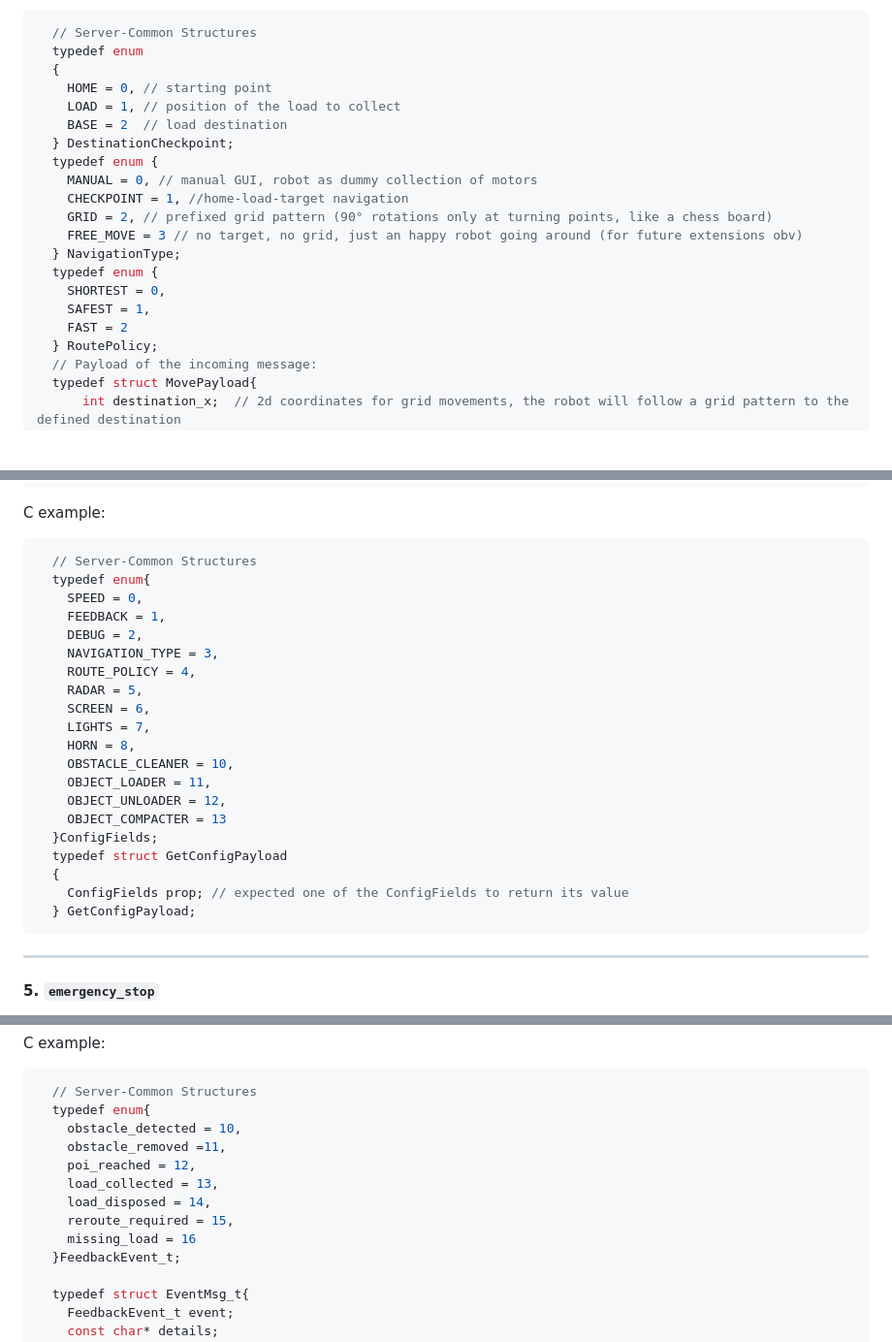
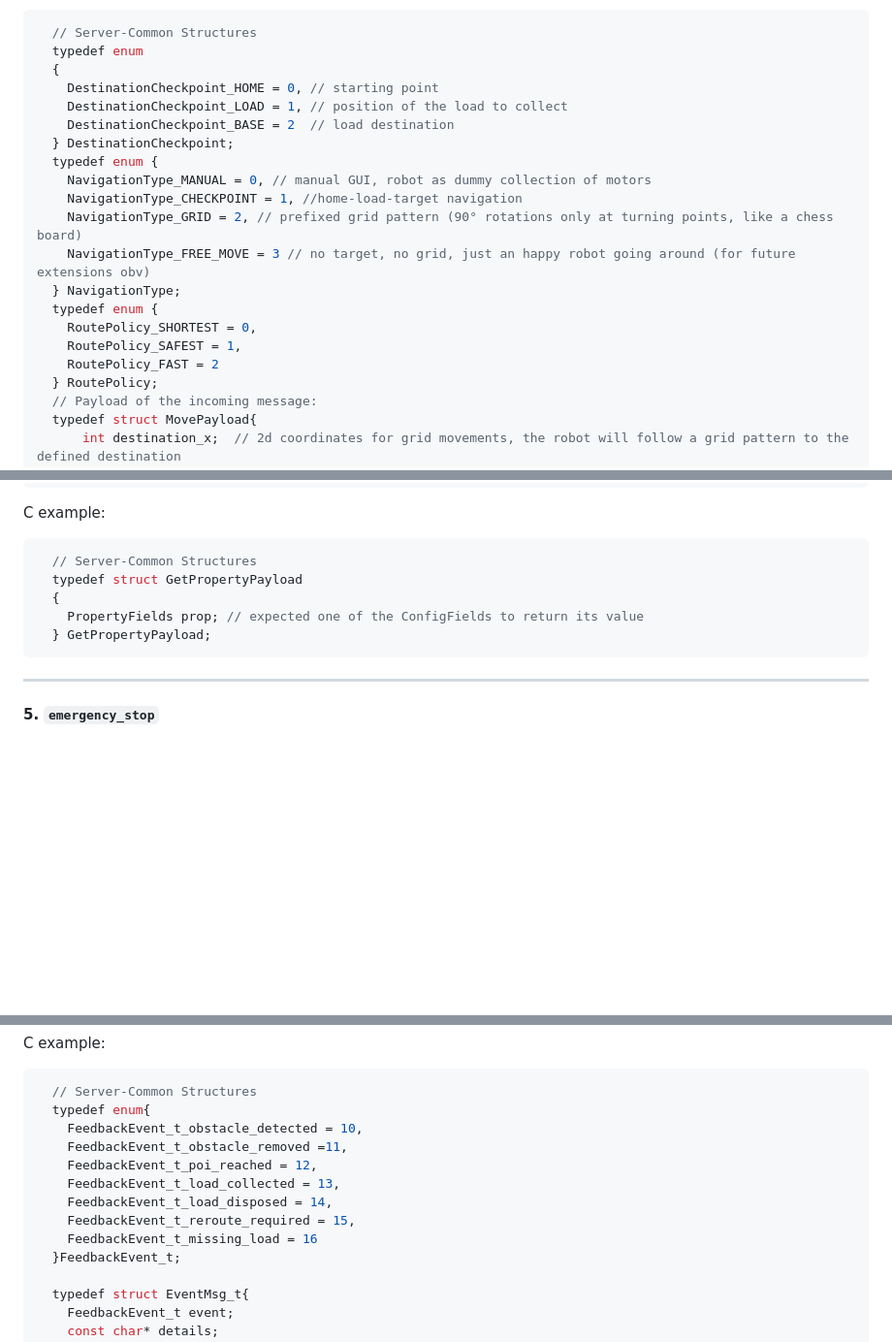
Before and after one commit to GioeleSe/Work-E, a Markdown page: docs/MCU_API.md, 3 parts joined by grey strips. Shown at 97% size. Rendered like a GitHub page; blank space fills up the shorter version.

Commit message:
update enums with prefix
they were keywords, lol

````diff
--- a/docs/MCU_API.md
+++ b/docs/MCU_API.md
@@ -130,20 +130,20 @@ C example:
   // Server-Common Structures
   typedef enum
   {
-    HOME = 0, // starting point
-    LOAD = 1, // position of the load to collect
-    BASE = 2  // load destination
+    DestinationCheckpoint_HOME = 0, // starting point
+    DestinationCheckpoint_LOAD = 1, // position of the load to collect
+    DestinationCheckpoint_BASE = 2  // load destination
   } DestinationCheckpoint;
   typedef enum {
-    MANUAL = 0, // manual GUI, robot as dummy collection of motors
-    CHECKPOINT = 1, //home-load-target navigation
-    GRID = 2, // prefixed grid pattern (90° rotations only at turning points, like a chess board)
-    FREE_MOVE = 3 // no target, no grid, just an happy robot going around (for future extensions obv)
+    NavigationType_MANUAL = 0, // manual GUI, robot as dummy collection of motors
+    NavigationType_CHECKPOINT = 1, //home-load-target navigation
+    NavigationType_GRID = 2, // prefixed grid pattern (90° rotations only at turning points, like a chess board)
+    NavigationType_FREE_MOVE = 3 // no target, no grid, just an happy robot going around (for future extensions obv)
   } NavigationType;
   typedef enum {
-    SHORTEST = 0,
-    SAFEST = 1,
-    FAST = 2
+    RoutePolicy_SHORTEST = 0,
+    RoutePolicy_SAFEST = 1,
+    RoutePolicy_FAST = 2
   } RoutePolicy;
   // Payload of the incoming message:
   typedef struct MovePayload{
@@ -393,25 +393,10 @@ Check if the screen is on:
 C example:
 ```C
   // Server-Common Structures
-  typedef enum{
-    SPEED = 0,
-    FEEDBACK = 1,
-    DEBUG = 2,
-    NAVIGATION_TYPE = 3,
-    ROUTE_POLICY = 4,
-    RADAR = 5,
-    SCREEN = 6,
-    LIGHTS = 7,
-    HORN = 8,
-    OBSTACLE_CLEANER = 10,
-    OBJECT_LOADER = 11,
-    OBJECT_UNLOADER = 12,
-    OBJECT_COMPACTER = 13
-  }ConfigFields;
-  typedef struct GetConfigPayload
+  typedef struct GetPropertyPayload
   {
-    ConfigFields prop; // expected one of the ConfigFields to return its value
-  } GetConfigPayload;
+    PropertyFields prop; // expected one of the ConfigFields to return its value
+  } GetPropertyPayload;
 ```
 
 ---
@@ -562,13 +547,13 @@ C example:
 ```C
   // Server-Common Structures
   typedef enum{
-    obstacle_detected = 10,
-    obstacle_removed =11,
-    poi_reached = 12,
-    load_collected = 13,
-    load_disposed = 14,
-    reroute_required = 15,
-    missing_load = 16
+    FeedbackEvent_t_obstacle_detected = 10,
+    FeedbackEvent_t_obstacle_removed =11,
+    FeedbackEvent_t_poi_reached = 12,
+    FeedbackEvent_t_load_collected = 13,
+    FeedbackEvent_t_load_disposed = 14,
+    FeedbackEvent_t_reroute_required = 15,
+    FeedbackEvent_t_missing_load = 16
   }FeedbackEvent_t;
 
   typedef struct EventMsg_t{
````
Also changed, not shown: other parts of docs/MCU_API.md (+51 -49 lines).
